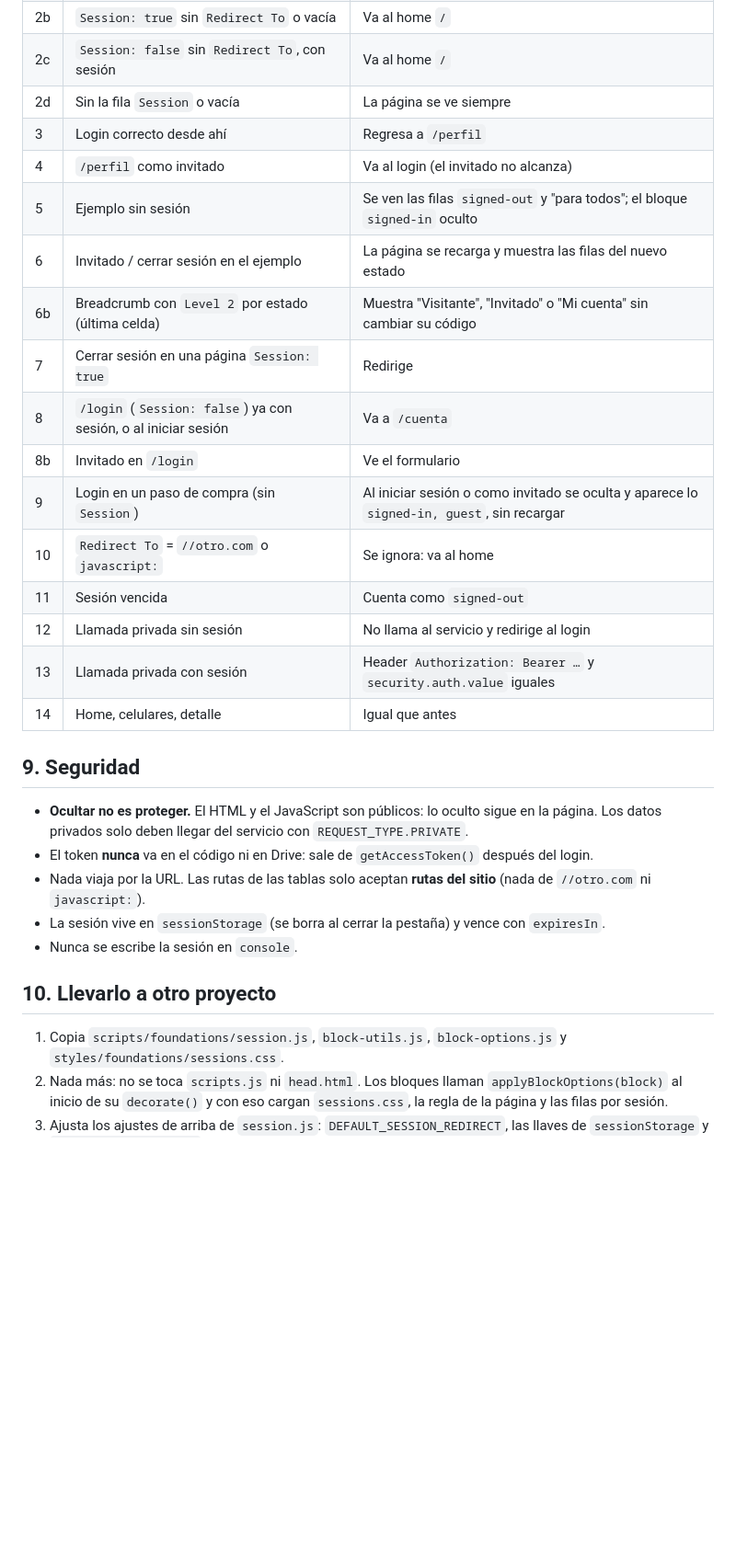
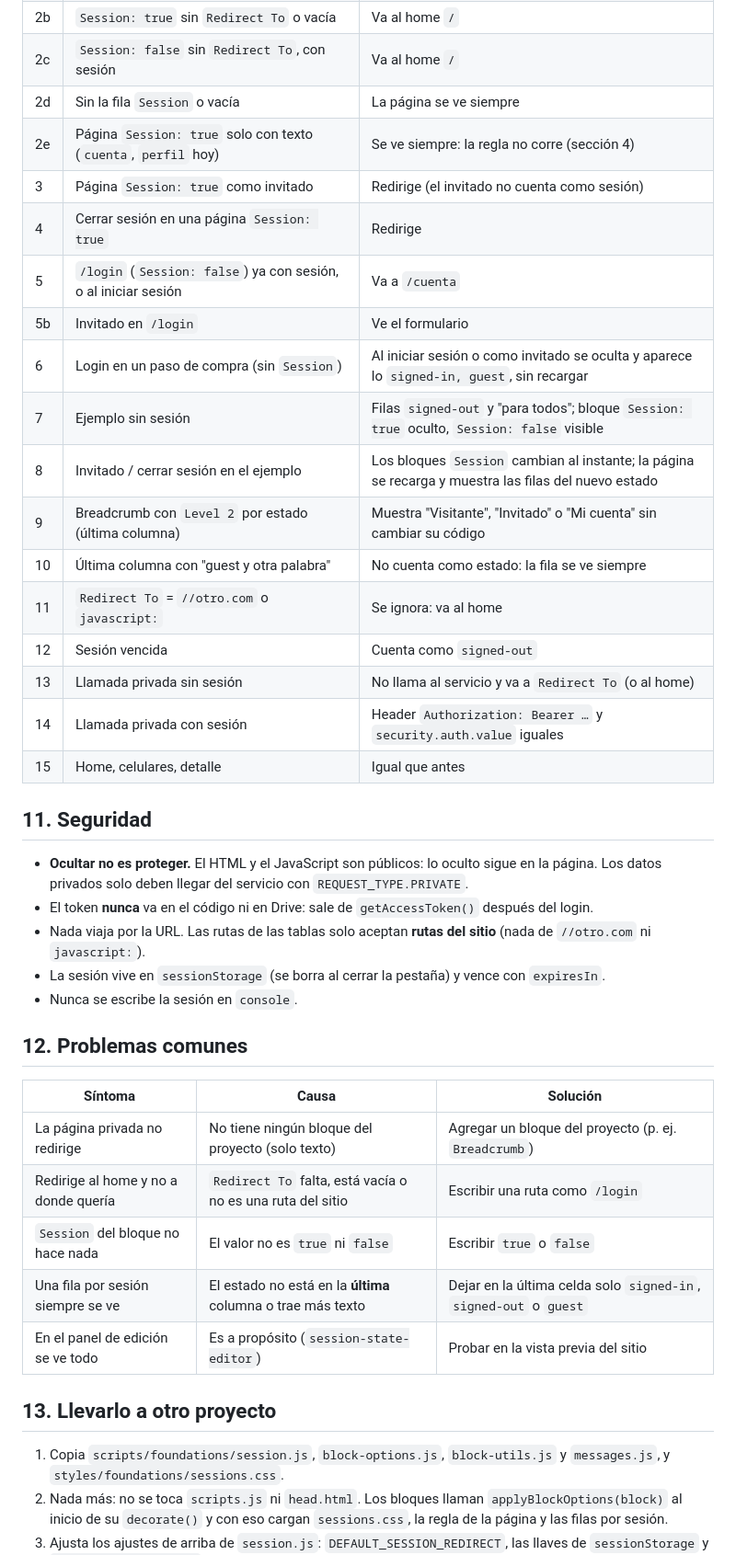
Before and after one commit to Grupo-Puntos-Adobe/com-sandbox-novamovil, a Markdown page: documentation/08-sesiones.md, the part around one of its changes. Shown at 92% size. Drawn GitHub-style; blank space fills up the shorter version.

```diff
--- a/documentation/08-sesiones.md
+++ b/documentation/08-sesiones.md
@@ -198,22 +241,23 @@ Metadata de la página:
 | 2b | `Session: true` sin `Redirect To` o vacía | Va al home `/` |
 | 2c | `Session: false` sin `Redirect To`, con sesión | Va al home `/` |
 | 2d | Sin la fila `Session` o vacía | La página se ve siempre |
-| 3 | Login correcto desde ahí | Regresa a `/perfil` |
-| 4 | `/perfil` como invitado | Va al login (el invitado no alcanza) |
-| 5 | Ejemplo sin sesión | Se ven las filas `signed-out` y "para todos"; el bloque `signed-in` oculto |
-| 6 | Invitado / cerrar sesión en el ejemplo | La página se recarga y muestra las filas del nuevo estado |
-| 6b | Breadcrumb con `Level 2` por estado (última celda) | Muestra "Visitante", "Invitado" o "Mi cuenta" sin cambiar su código |
-| 7 | Cerrar sesión en una página `Session: true` | Redirige |
-| 8 | `/login` (`Session: false`) ya con sesión, o al iniciar sesión | Va a `/cuenta` |
-| 8b | Invitado en `/login` | Ve el formulario |
-| 9 | Login en un paso de compra (sin `Session`) | Al iniciar sesión o como invitado se oculta y aparece lo `signed-in, guest`, sin recargar |
-| 10 | `Redirect To` = `//otro.com` o `javascript:` | Se ignora: va al home |
-| 11 | Sesión vencida | Cuenta como `signed-out` |
-| 12 | Llamada privada sin sesión | No llama al servicio y redirige al login |
-| 13 | Llamada privada con sesión | Header `Authorization: Bearer …` y `security.auth.value` iguales |
-| 14 | Home, celulares, detalle | Igual que antes |
+| 2e | Página `Session: true` solo con texto (`cuenta`, `perfil` hoy) | Se ve siempre: la regla no corre (sección 4) |
+| 3 | Página `Session: true` como invitado | Redirige (el invitado no cuenta como sesión) |
+| 4 | Cerrar sesión en una página `Session: true` | Redirige |
+| 5 | `/login` (`Session: false`) ya con sesión, o al iniciar sesión | Va a `/cuenta` |
+| 5b | Invitado en `/login` | Ve el formulario |
+| 6 | Login en un paso de compra (sin `Session`) | Al iniciar sesión o como invitado se oculta y aparece lo `signed-in, guest`, sin recargar |
+| 7 | Ejemplo sin sesión | Filas `signed-out` y "para todos"; bloque `Session: true` oculto, `Session: false` visible |
+| 8 | Invitado / cerrar sesión en el ejemplo | Los bloques `Session` cambian al instante; la página se recarga y muestra las filas del nuevo estado |
+| 9 | Breadcrumb con `Level 2` por estado (última columna) | Muestra "Visitante", "Invitado" o "Mi cuenta" sin cambiar su código |
+| 10 | Última columna con "guest y otra palabra" | No cuenta como estado: la fila se ve siempre |
+| 11 | `Redirect To` = `//otro.com` o `javascript:` | Se ignora: va al home |
+| 12 | Sesión vencida | Cuenta como `signed-out` |
+| 13 | Llamada privada sin sesión | No llama al servicio y va a `Redirect To` (o al home) |
+| 14 | Llamada privada con sesión | Header `Authorization: Bearer …` y `security.auth.value` iguales |
+| 15 | Home, celulares, detalle | Igual que antes |
 
-## 9. Seguridad
+## 11. Seguridad
 
 - **Ocultar no es proteger.** El HTML y el JavaScript son públicos: lo oculto sigue en la página.
   Los datos privados solo deben llegar del servicio con `REQUEST_TYPE.PRIVATE`.
@@ -223,9 +267,19 @@ Metadata de la página:
 - La sesión vive en `sessionStorage` (se borra al cerrar la pestaña) y vence con `expiresIn`.
 - Nunca se escribe la sesión en `console`.
 
-## 10. Llevarlo a otro proyecto
+## 12. Problemas comunes
 
-1. Copia `scripts/foundations/session.js`, `block-utils.js`, `block-options.js` y
+| Síntoma | Causa | Solución |
+|---|---|---|
+| La página privada no redirige | No tiene ningún bloque del proyecto (solo texto) | Agregar un bloque del proyecto (p. ej. `Breadcrumb`) |
+| Redirige al home y no a donde quería | `Redirect To` falta, está vacía o no es una ruta del sitio | Escribir una ruta como `/login` |
+| `Session` del bloque no hace nada | El valor no es `true` ni `false` | Escribir `true` o `false` |
+| Una fila por sesión siempre se ve | El estado no está en la **última** columna o trae más texto | Dejar en la última celda solo `signed-in`, `signed-out` o `guest` |
+| En el panel de edición se ve todo | Es a propósito (`session-state-editor`) | Probar en la vista previa del sitio |
+
+## 13. Llevarlo a otro proyecto
+
+1. Copia `scripts/foundations/session.js`, `block-options.js`, `block-utils.js` y `messages.js`, y
    `styles/foundations/sessions.css`.
 2. Nada más: no se toca `scripts.js` ni `head.html`. Los bloques llaman `applyBlockOptions(block)`
    al inicio de su `decorate()` y con eso cargan `sessions.css`, la regla de la página y las filas
```
Also changed, not shown: other parts of documentation/08-sesiones.md (+96 -53 lines).
